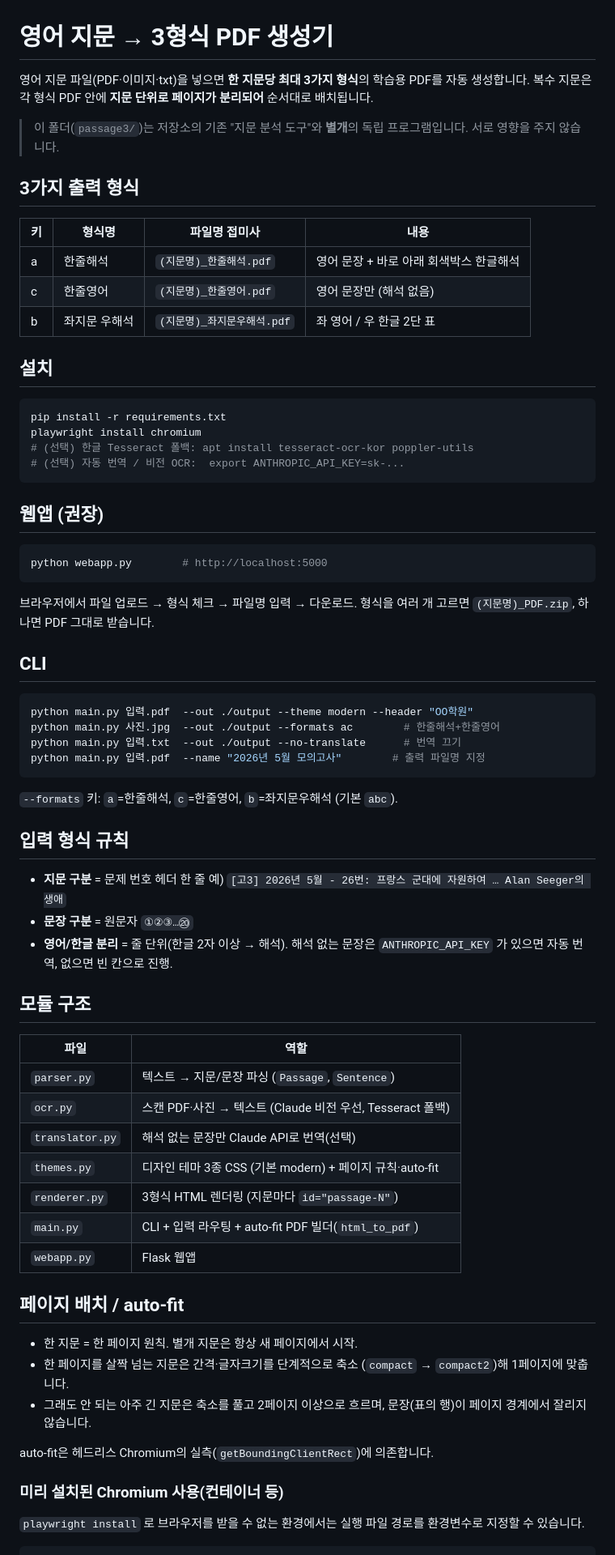
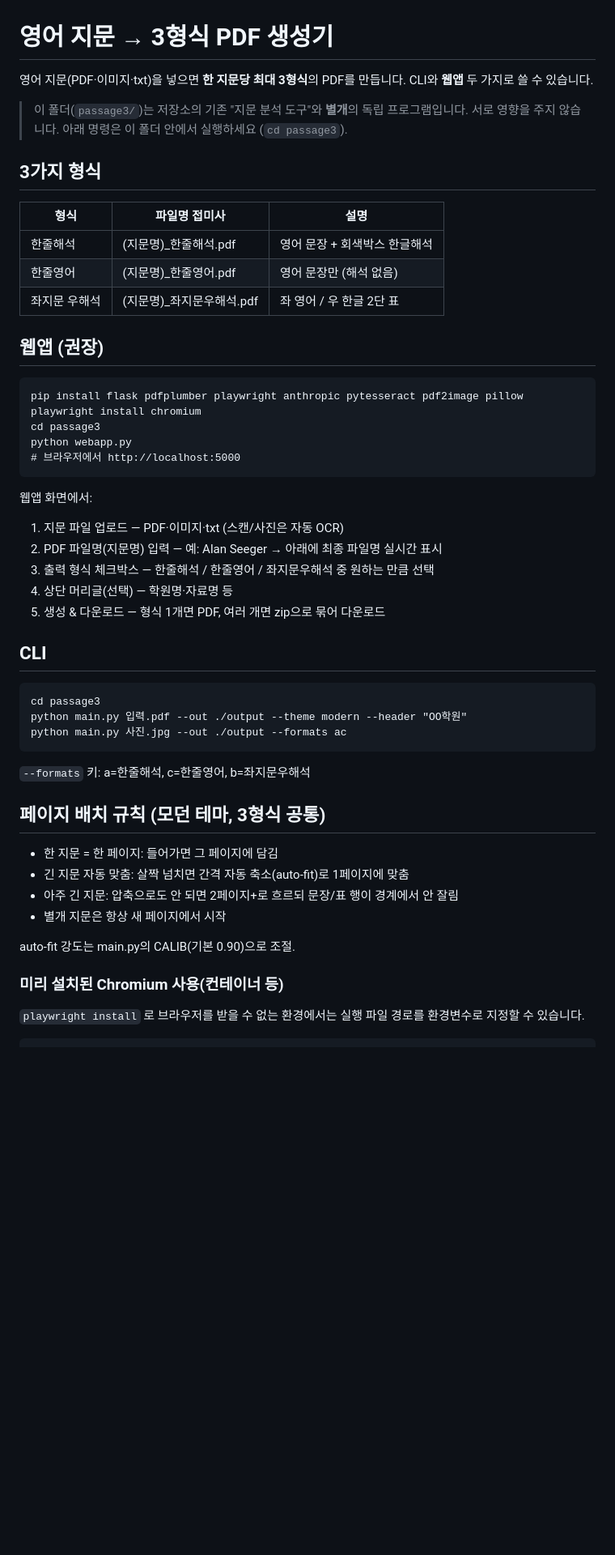
Before and after one commit to gysung6830-spec/english_data_making, a Markdown page: passage3/README.md, the part around one of its changes. Shown at 81% size. Rendered like a GitHub page; blank space fills up the shorter version.

Commit message:
passage3 README를 제공된 표준 문안으로 갱신
3형식·웹앱·CLI·페이지 배치·OCR·해석 처리·파일 구성 설명을 사용자가 준
표준 문안으로 교체. passage3/ 폴더 위치와 미리 설치된 Chromium 경로 지정
방법만 실행 가능하도록 덧붙임.

Co-Authored-By: Claude Opus 4.8 <noreply@anthropic.com>
Claude-Session: https://claude.ai/code/session_01FbYsDva9dosWdWWSqWGB6R

````diff
--- a/passage3/README.md
+++ b/passage3/README.md
@@ -1,79 +1,48 @@
 # 영어 지문 → 3형식 PDF 생성기
 
-영어 지문 파일(PDF·이미지·txt)을 넣으면 **한 지문당 최대 3가지 형식**의 학습용
-PDF를 자동 생성합니다. 복수 지문은 각 형식 PDF 안에 **지문 단위로 페이지가
-분리되어** 순서대로 배치됩니다.
+영어 지문(PDF·이미지·txt)을 넣으면 **한 지문당 최대 3형식**의 PDF를 만듭니다.
+CLI와 **웹앱** 두 가지로 쓸 수 있습니다.
 
 > 이 폴더(`passage3/`)는 저장소의 기존 "지문 분석 도구"와 **별개**의 독립
-> 프로그램입니다. 서로 영향을 주지 않습니다.
+> 프로그램입니다. 서로 영향을 주지 않습니다. 아래 명령은 이 폴더 안에서
+> 실행하세요 (`cd passage3`).
 
-## 3가지 출력 형식
-
-| 키 | 형식명 | 파일명 접미사 | 내용 |
-|----|--------|--------------|------|
-| a | 한줄해석 | `(지문명)_한줄해석.pdf` | 영어 문장 + 바로 아래 회색박스 한글해석 |
-| c | 한줄영어 | `(지문명)_한줄영어.pdf` | 영어 문장만 (해석 없음) |
-| b | 좌지문 우해석 | `(지문명)_좌지문우해석.pdf` | 좌 영어 / 우 한글 2단 표 |
-
-## 설치
-
-```bash
-pip install -r requirements.txt
-playwright install chromium
-# (선택) 한글 Tesseract 폴백: apt install tesseract-ocr-kor poppler-utils
-# (선택) 자동 번역 / 비전 OCR:  export ANTHROPIC_API_KEY=sk-...
-```
+## 3가지 형식
+| 형식 | 파일명 접미사 | 설명 |
+|------|--------------|------|
+| 한줄해석 | (지문명)_한줄해석.pdf | 영어 문장 + 회색박스 한글해석 |
+| 한줄영어 | (지문명)_한줄영어.pdf | 영어 문장만 (해석 없음) |
+| 좌지문 우해석 | (지문명)_좌지문우해석.pdf | 좌 영어 / 우 한글 2단 표 |
 
 ## 웹앱 (권장)
+    pip install flask pdfplumber playwright anthropic pytesseract pdf2image pillow
+    playwright install chromium
+    cd passage3
+    python webapp.py
+    # 브라우저에서 http://localhost:5000
 
-```bash
-python webapp.py        # http://localhost:5000
-```
-브라우저에서 파일 업로드 → 형식 체크 → 파일명 입력 → 다운로드.
-형식을 여러 개 고르면 `(지문명)_PDF.zip`, 하나면 PDF 그대로 받습니다.
+웹앱 화면에서:
+1. 지문 파일 업로드 — PDF·이미지·txt (스캔/사진은 자동 OCR)
+2. PDF 파일명(지문명) 입력 — 예: Alan Seeger → 아래에 최종 파일명 실시간 표시
+3. 출력 형식 체크박스 — 한줄해석 / 한줄영어 / 좌지문우해석 중 원하는 만큼 선택
+4. 상단 머리글(선택) — 학원명·자료명 등
+5. 생성 & 다운로드 — 형식 1개면 PDF, 여러 개면 zip으로 묶어 다운로드
 
 ## CLI
+    cd passage3
+    python main.py 입력.pdf --out ./output --theme modern --header "OO학원"
+    python main.py 사진.jpg --out ./output --formats ac
+`--formats` 키: a=한줄해석, c=한줄영어, b=좌지문우해석
 
-```bash
-python main.py 입력.pdf  --out ./output --theme modern --header "OO학원"
-python main.py 사진.jpg  --out ./output --formats ac        # 한줄해석+한줄영어
-python main.py 입력.txt  --out ./output --no-translate      # 번역 끄기
-python main.py 입력.pdf  --name "2026년 5월 모의고사"        # 출력 파일명 지정
-```
-`--formats` 키: `a`=한줄해석, `c`=한줄영어, `b`=좌지문우해석 (기본 `abc`).
+## 페이지 배치 규칙 (모던 테마, 3형식 공통)
+- 한 지문 = 한 페이지: 들어가면 그 페이지에 담김
+- 긴 지문 자동 맞춤: 살짝 넘치면 간격 자동 축소(auto-fit)로 1페이지에 맞춤
+- 아주 긴 지문: 압축으로도 안 되면 2페이지+로 흐르되 문장/표 행이 경계에서 안 잘림
+- 별개 지문은 항상 새 페이지에서 시작
 
-## 입력 형식 규칙
-
-- **지문 구분** = 문제 번호 헤더 한 줄
-  예) `[고3] 2026년 5월 - 26번: 프랑스 군대에 자원하여 … Alan Seeger의 생애`
-- **문장 구분** = 원문자 `①②③…⑳`
-- **영어/한글 분리** = 줄 단위(한글 2자 이상 → 해석). 해석 없는 문장은
-  `ANTHROPIC_API_KEY` 가 있으면 자동 번역, 없으면 빈 칸으로 진행.
-
-## 모듈 구조
-
-| 파일 | 역할 |
-|------|------|
-| `parser.py` | 텍스트 → 지문/문장 파싱 (`Passage`, `Sentence`) |
-| `ocr.py` | 스캔 PDF·사진 → 텍스트 (Claude 비전 우선, Tesseract 폴백) |
-| `translator.py` | 해석 없는 문장만 Claude API로 번역(선택) |
-| `themes.py` | 디자인 테마 3종 CSS (기본 modern) + 페이지 규칙·auto-fit |
-| `renderer.py` | 3형식 HTML 렌더링 (지문마다 `id="passage-N"`) |
-| `main.py` | CLI + 입력 라우팅 + auto-fit PDF 빌더(`html_to_pdf`) |
-| `webapp.py` | Flask 웹앱 |
-
-## 페이지 배치 / auto-fit
-
-- 한 지문 = 한 페이지 원칙. 별개 지문은 항상 새 페이지에서 시작.
-- 한 페이지를 살짝 넘는 지문은 간격·글자크기를 단계적으로 축소
-  (`compact` → `compact2`)해 1페이지에 맞춥니다.
-- 그래도 안 되는 아주 긴 지문은 축소를 풀고 2페이지 이상으로 흐르며,
-  문장(표의 행)이 페이지 경계에서 잘리지 않습니다.
-
-auto-fit은 헤드리스 Chromium의 실측(`getBoundingClientRect`)에 의존합니다.
+auto-fit 강도는 main.py의 CALIB(기본 0.90)으로 조절.
 
 ### 미리 설치된 Chromium 사용(컨테이너 등)
-
 `playwright install` 로 브라우저를 받을 수 없는 환경에서는 실행 파일 경로를
 환경변수로 지정할 수 있습니다.
 
````
Also changed, not shown: other parts of passage3/README.md (+16 -13 lines).
